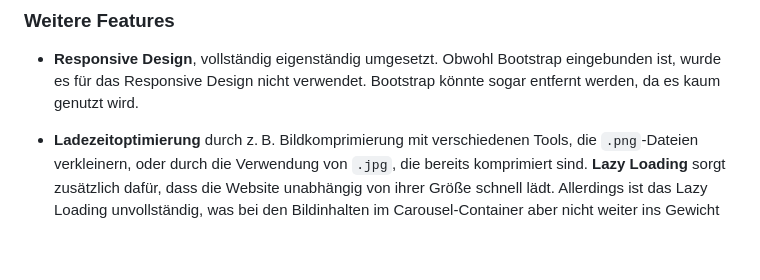
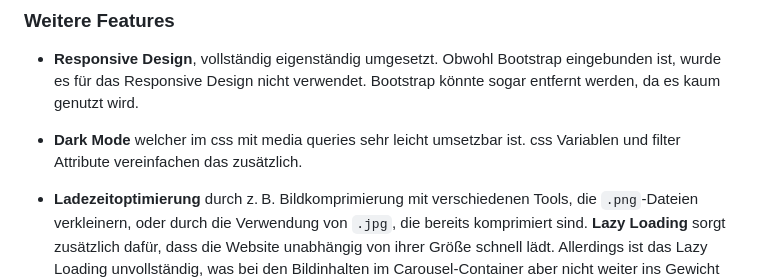
Before and after one commit to 123Matthias/Guttis, a Markdown page: README.md, the part around the change. GitHub-like rendering; blank space fills up the shorter version.

```diff
--- a/README.md
+++ b/README.md
@@ -24,6 +24,8 @@ Gutti's ist eine statische Website mit Suchmaschinenoptimierung (SEO).
 
 - **Responsive Design**, vollständig eigenständig umgesetzt. Obwohl Bootstrap eingebunden ist, wurde es für das Responsive Design nicht verwendet. Bootstrap könnte sogar entfernt werden, da es kaum genutzt wird.
 
+- **Dark Mode** welcher im css mit media queries sehr leicht umsetzbar ist. css Variablen und filter Attribute vereinfachen das zusätzlich.
+
 - **Ladezeitoptimierung** durch z. B. Bildkomprimierung mit verschiedenen Tools, die `.png`-Dateien verkleinern, oder durch die Verwendung von `.jpg`, die bereits komprimiert sind. **Lazy Loading** sorgt zusätzlich dafür, dass die Website unabhängig von ihrer Größe schnell lädt. Allerdings ist das Lazy Loading unvollständig, was bei den Bildinhalten im Carousel-Container aber nicht weiter ins Gewicht fällt.
 
 - **HTTPS/SSL-Verschlüsselung**, da sichere Verbindungen ein SEO-Rankingfaktor sind. Viele Nutzer und Browser blockieren mittlerweile unsichere `http`-Verbindungen.
```
